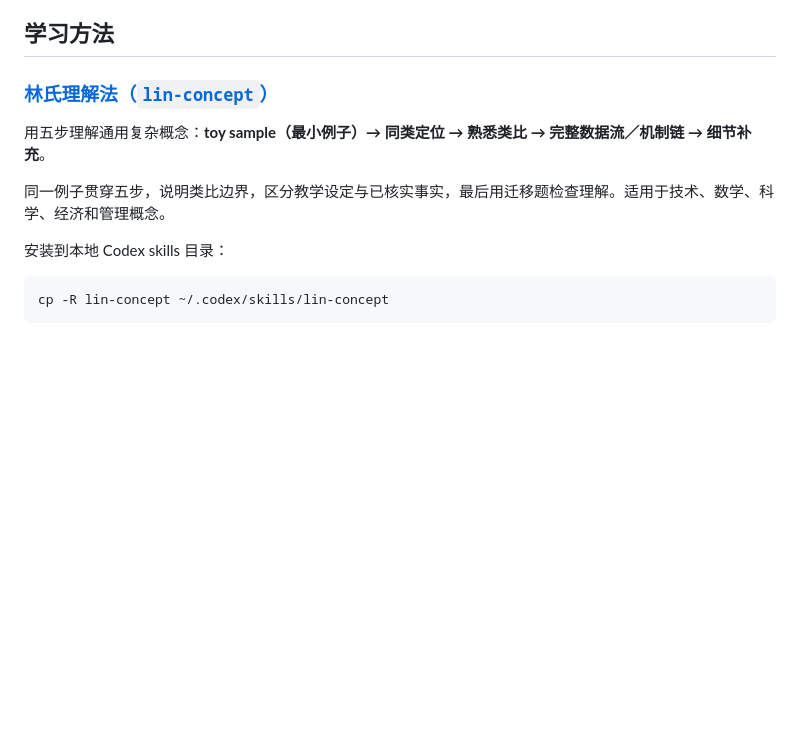
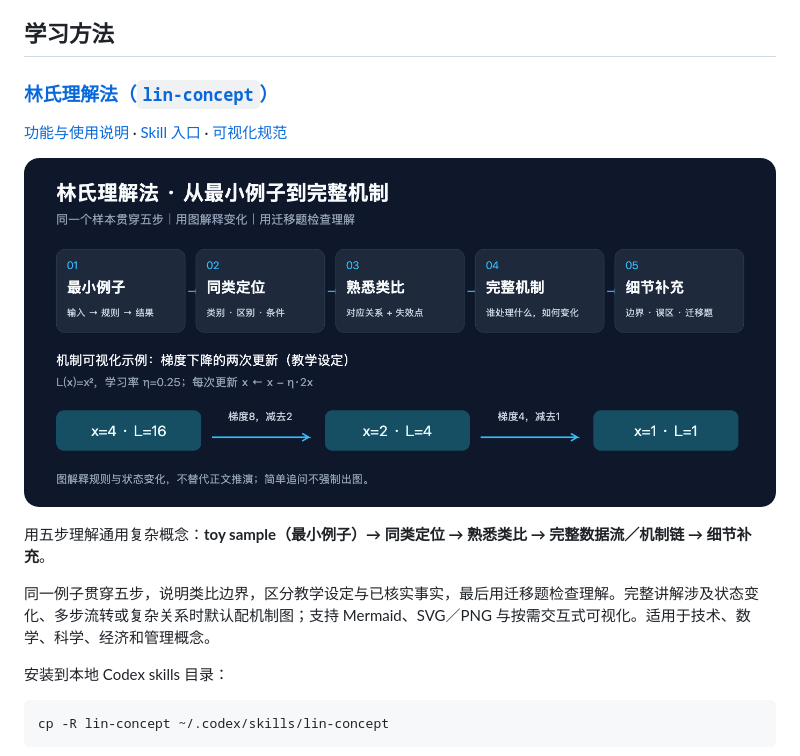
Before and after one commit to Guanbin-Huang/peter-agent-skills-public, a Markdown page: README.md, the part around the change. GitHub-like rendering; pictures changed too: lin-concept/assets/workflow.png (added); blank space fills up the shorter version.

Commit message:
docs(lin-concept): add README, workflow visual and visualization guidance

```diff
--- a/README.md
+++ b/README.md
@@ -51,11 +51,15 @@ git submodule update --init --recursive
 ## 学习方法
 
 
-### [林氏理解法（`lin-concept`）](lin-concept/)
+### [林氏理解法（`lin-concept`）](lin-concept/README.md)
+
+[功能与使用说明](lin-concept/README.md) · [Skill 入口](lin-concept/SKILL.md) · [可视化规范](lin-concept/references/visualization.md)
+
+![林氏理解法：五步讲解与机制可视化](lin-concept/assets/workflow.png)
 
 用五步理解通用复杂概念：**toy sample（最小例子）→ 同类定位 → 熟悉类比 → 完整数据流／机制链 → 细节补充**。
 
-同一例子贯穿五步，说明类比边界，区分教学设定与已核实事实，最后用迁移题检查理解。适用于技术、数学、科学、经济和管理概念。
+同一例子贯穿五步，说明类比边界，区分教学设定与已核实事实，最后用迁移题检查理解。完整讲解涉及状态变化、多步流转或复杂关系时默认配机制图；支持 Mermaid、SVG／PNG 与按需交互式可视化。适用于技术、数学、科学、经济和管理概念。
 
 安装到本地 Codex skills 目录：
 
```
Also changed, not shown: lin-concept/README.md (added, +60 -0 lines), lin-concept/SKILL.md (+4 -2 lines), lin-concept/references/visualization.md (added, +45 -0 lines), 2 other files.
